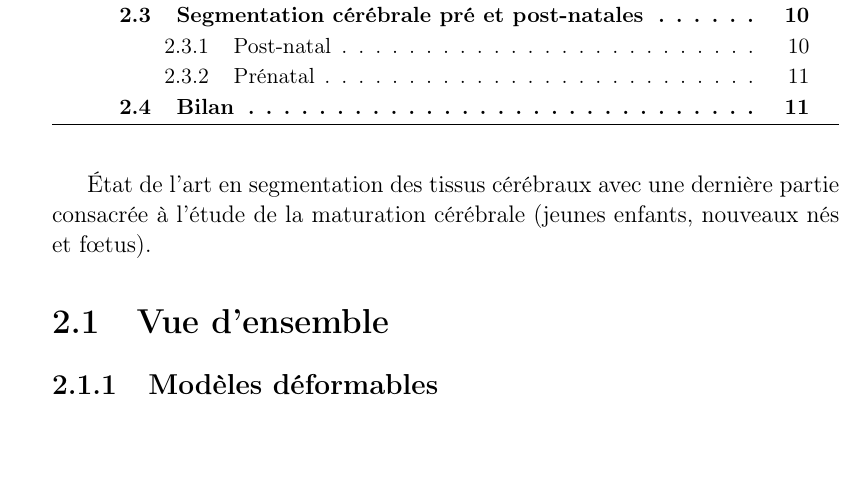
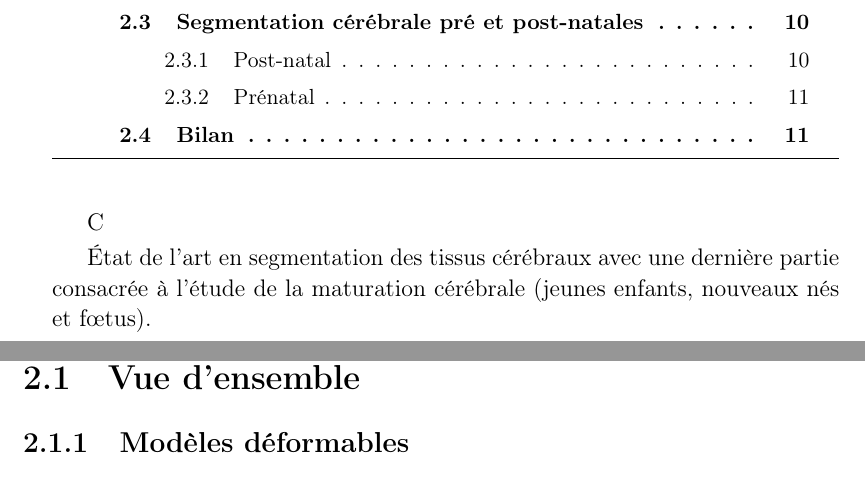
Before and after one commit to Aeglin67/Manuscrit67, a LaTeX thesis (these.tex, which reads tex/chapitre2.tex): part of page 5 of 59 before the commit and two parts of pages 5 and 6 of 59 after it, the two joined at a grey line, cut so that both start at the same text. Compiled offline with pdfLaTeX; the source files are stored in an older character set and shown here as Unicode; an older LaTeX class or package is replaced by its successor.

Commit message:
Essai depuis home

```diff
--- a/tex/chapitre2.tex
+++ b/tex/chapitre2.tex
@@ -1,6 +1,8 @@
 \chapter{Segmentation des tissus cérébraux en IRM : État de l'art}
 \label{chap:art}
 \minitoc
+
+C
 
 État de l'art en segmentation des tissus cérébraux avec une dernière partie consacrée à l'étude de la maturation cérébrale (jeunes enfants, nouveaux nés et f\oe tus).
 
```
